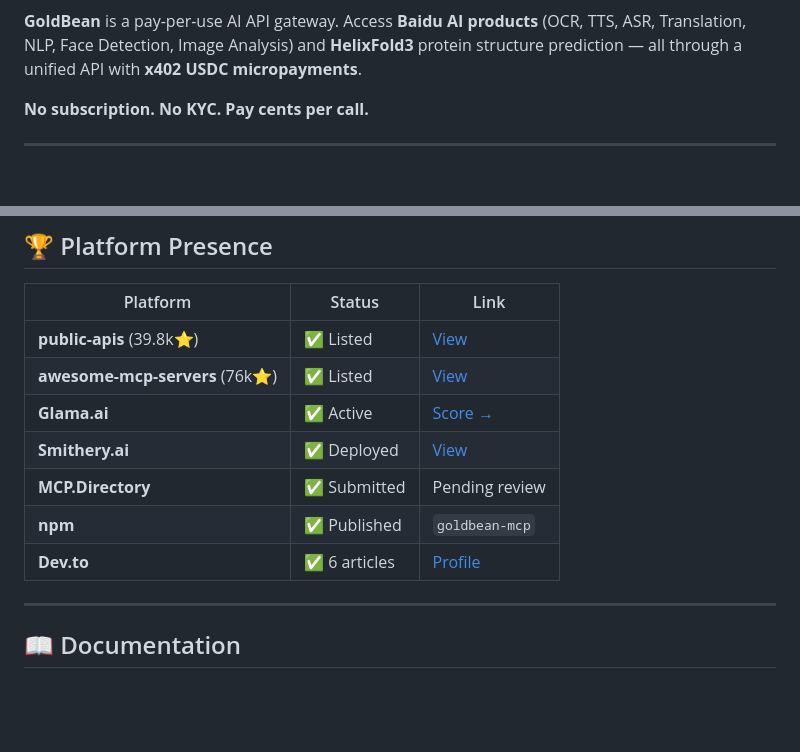
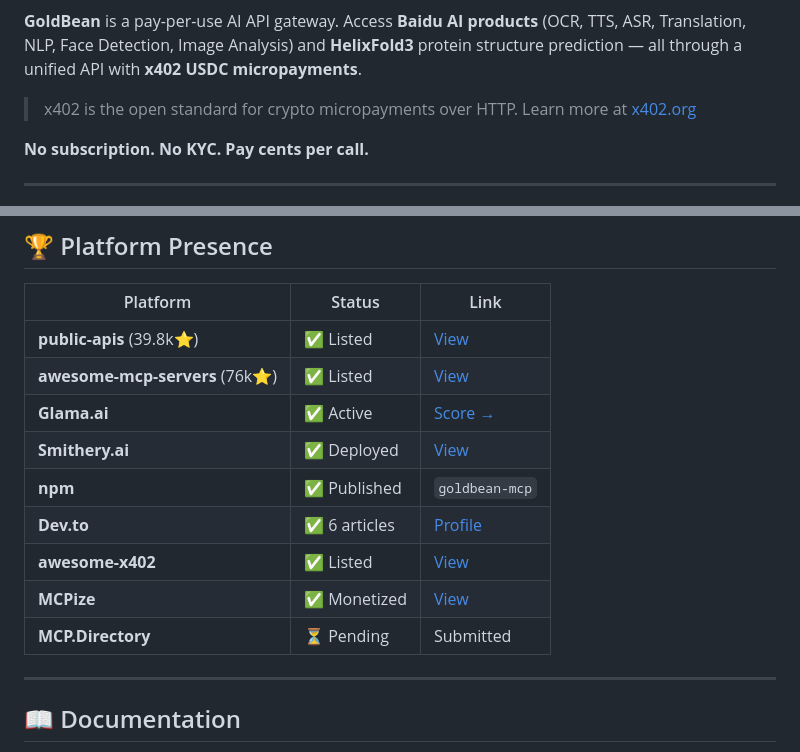
Before and after one commit to wuzenghai616-lang/goldbean, a Markdown page: README.md, 2 parts joined by grey strips. GitHub-like rendering; blank space fills up the shorter version.

Commit message:
Optimize README: add x402 badge, MCPize badge, expand platform presence table with awesome-x402 and MCPize

```diff
--- a/README.md
+++ b/README.md
@@ -10,6 +12,7 @@
 [![License](https://img.shields.io/badge/license-MIT-green)](LICENSE)
 
 **GoldBean** is a pay-per-use AI API gateway. Access **Baidu AI products** (OCR, TTS, ASR, Translation, NLP, Face Detection, Image Analysis) and **HelixFold3** protein structure prediction — all through a unified API with **x402 USDC micropayments**.
+> x402 is the open standard for crypto micropayments over HTTP. Learn more at [x402.org](https://x402.org)
 
 **No subscription. No KYC. Pay cents per call.**
 
@@ -171,9 +174,11 @@ Powered by the [x402 protocol](https://x402.org) — decentralized micropayments
 | **awesome-mcp-servers** (76k⭐) | ✅ Listed | [View](https://github.com/punkpeye/awesome-mcp-servers) |
 | **Glama.ai** | ✅ Active | [Score →](https://glama.ai/mcp/servers/wuzenghai616-lang/goldbean) |
 | **Smithery.ai** | ✅ Deployed | [View](https://smithery.ai/servers/wuzenghai616/goldbean) |
-| **MCP.Directory** | ✅ Submitted | Pending review |
 | **npm** | ✅ Published | `goldbean-mcp` |
 | **Dev.to** | ✅ 6 articles | [Profile](https://dev.to/goldbean) |
+| **awesome-x402** | ✅ Listed | [View](https://github.com/xpaysh/awesome-x402) |
+| **MCPize** | ✅ Monetized | [View](https://mcpize.com/mcp/goldbean) |
+| **MCP.Directory** | ⏳ Pending | Submitted |
 
 ---
 
```
Also changed, not shown: other parts of README.md (+2 -0 lines).
